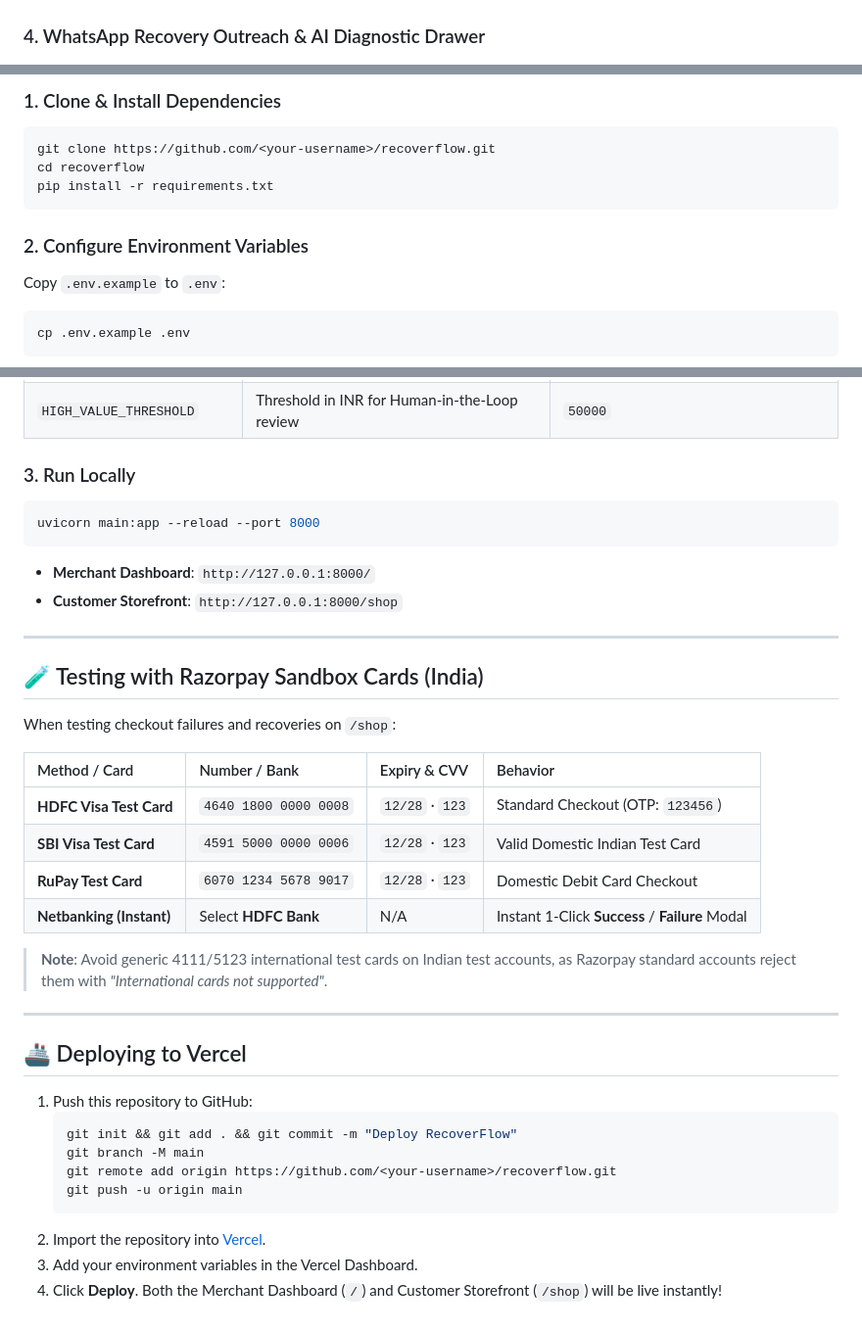
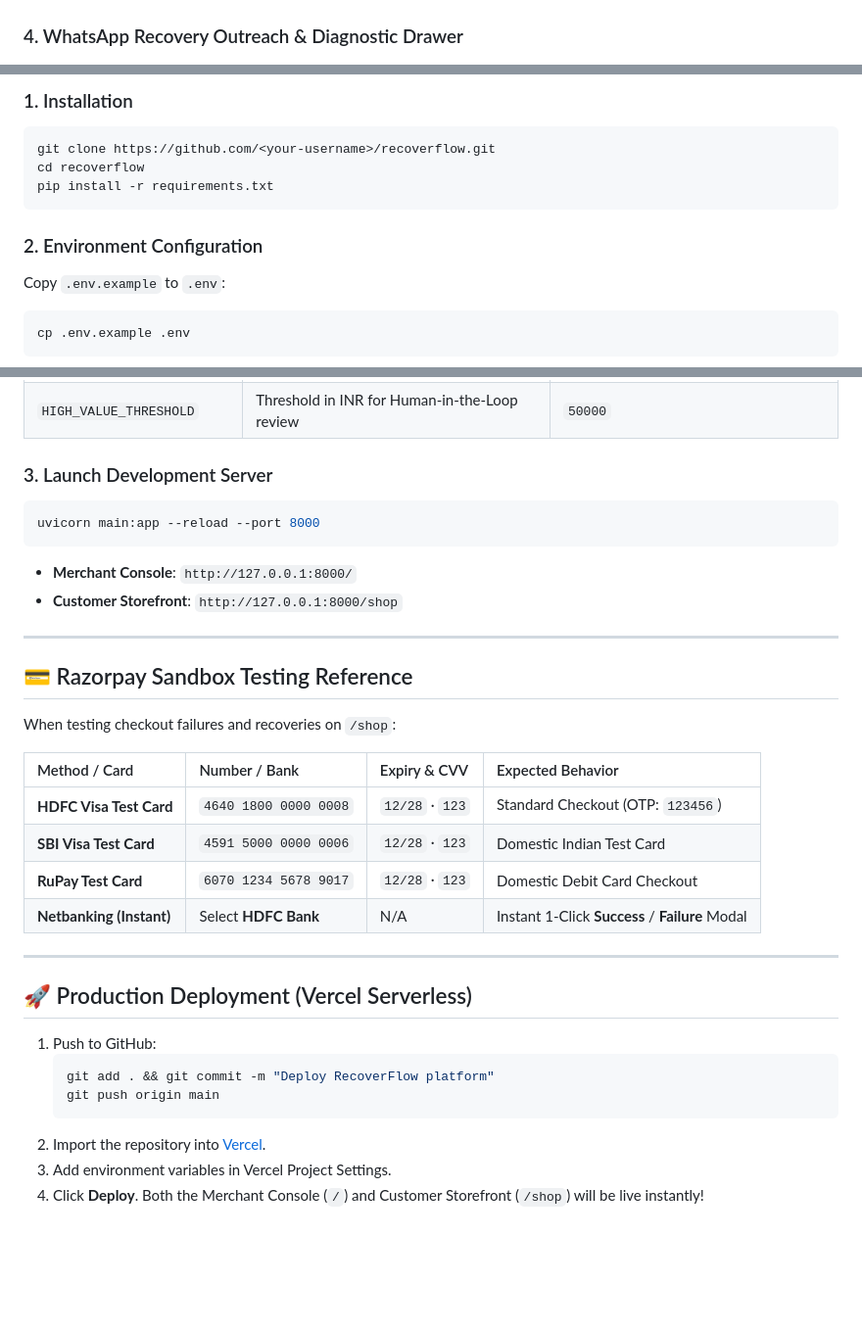
Before and after one commit to Akshayacheruku04/Recover-Flow, a Markdown page: README.md, 3 parts joined by grey strips. Shown at 98% size. Drawn GitHub-style; blank space fills up the shorter version.

````diff
--- a/README.md
+++ b/README.md
@@ -84,6 +84,6 @@ Razorpay Webhook Ingress (POST /webhook)
 ![Razorpay Checkout](docs/checkout.png)
 
-### 4. WhatsApp Recovery Outreach & AI Diagnostic Drawer
+### 4. WhatsApp Recovery Outreach & Diagnostic Drawer
 ![WhatsApp Recovery Outreach & Inspection](docs/payment_failure_inspection.png)
 
 ---
@@ -148,12 +137,12 @@ Razorpay Webhook Ingress (POST /webhook)
 
-### 1. Clone & Install Dependencies
+### 1. Installation
 ```bash
 git clone https://github.com/<your-username>/recoverflow.git
 cd recoverflow
 pip install -r requirements.txt
 ```
 
-### 2. Configure Environment Variables
+### 2. Environment Configuration
 Copy `.env.example` to `.env`:
 ```bash
 cp .env.example .env
@@ -172,39 +161,35 @@ cp .env.example .env
 | `WHATSAPP_VERIFY_TOKEN` | Verification token for Meta Webhook | `recoverflow_whatsapp_verify_token` |
 | `HIGH_VALUE_THRESHOLD` | Threshold in INR for Human-in-the-Loop review | `50000` |
 
-### 3. Run Locally
+### 3. Launch Development Server
 ```bash
 uvicorn main:app --reload --port 8000
 ```
-- **Merchant Dashboard**: `http://127.0.0.1:8000/`
+- **Merchant Console**: `http://127.0.0.1:8000/`
 - **Customer Storefront**: `http://127.0.0.1:8000/shop`
 
 ---
 
-## 🧪 Testing with Razorpay Sandbox Cards (India)
+## 💳 Razorpay Sandbox Testing Reference
 
 When testing checkout failures and recoveries on `/shop`:
 
-| Method / Card | Number / Bank | Expiry & CVV | Behavior |
+| Method / Card | Number / Bank | Expiry & CVV | Expected Behavior |
 | :--- | :--- | :--- | :--- |
 | **HDFC Visa Test Card** | `4640 1800 0000 0008` | `12/28` · `123` | Standard Checkout (OTP: `123456`) |
-| **SBI Visa Test Card** | `4591 5000 0000 0006` | `12/28` · `123` | Valid Domestic Indian Test Card |
+| **SBI Visa Test Card** | `4591 5000 0000 0006` | `12/28` · `123` | Domestic Indian Test Card |
 | **RuPay Test Card** | `6070 1234 5678 9017` | `12/28` · `123` | Domestic Debit Card Checkout |
 | **Netbanking (Instant)** | Select **HDFC Bank** | N/A | Instant 1-Click **Success** / **Failure** Modal |
 
-> **Note**: Avoid generic 4111/5123 international test cards on Indian test accounts, as Razorpay standard accounts reject them with *"International cards not supported"*.
-
 ---
 
-## 🚢 Deploying to Vercel
+## 🚀 Production Deployment (Vercel Serverless)
 
-1. Push this repository to GitHub:
+1. Push to GitHub:
    ```bash
-   git init && git add . && git commit -m "Deploy RecoverFlow"
-   git branch -M main
-   git remote add origin https://github.com/<your-username>/recoverflow.git
-   git push -u origin main
+   git add . && git commit -m "Deploy RecoverFlow platform"
+   git push origin main
    ```
 2. Import the repository into [Vercel](https://vercel.com).
-3. Add your environment variables in the Vercel Dashboard.
-4. Click **Deploy**. Both the Merchant Dashboard (`/`) and Customer Storefront (`/shop`) will be live instantly!
+3. Add environment variables in Vercel Project Settings.
+4. Click **Deploy**. Both the Merchant Console (`/`) and Customer Storefront (`/shop`) will be live instantly!
````
Also changed, not shown: other parts of README.md (+60 -71 lines).
